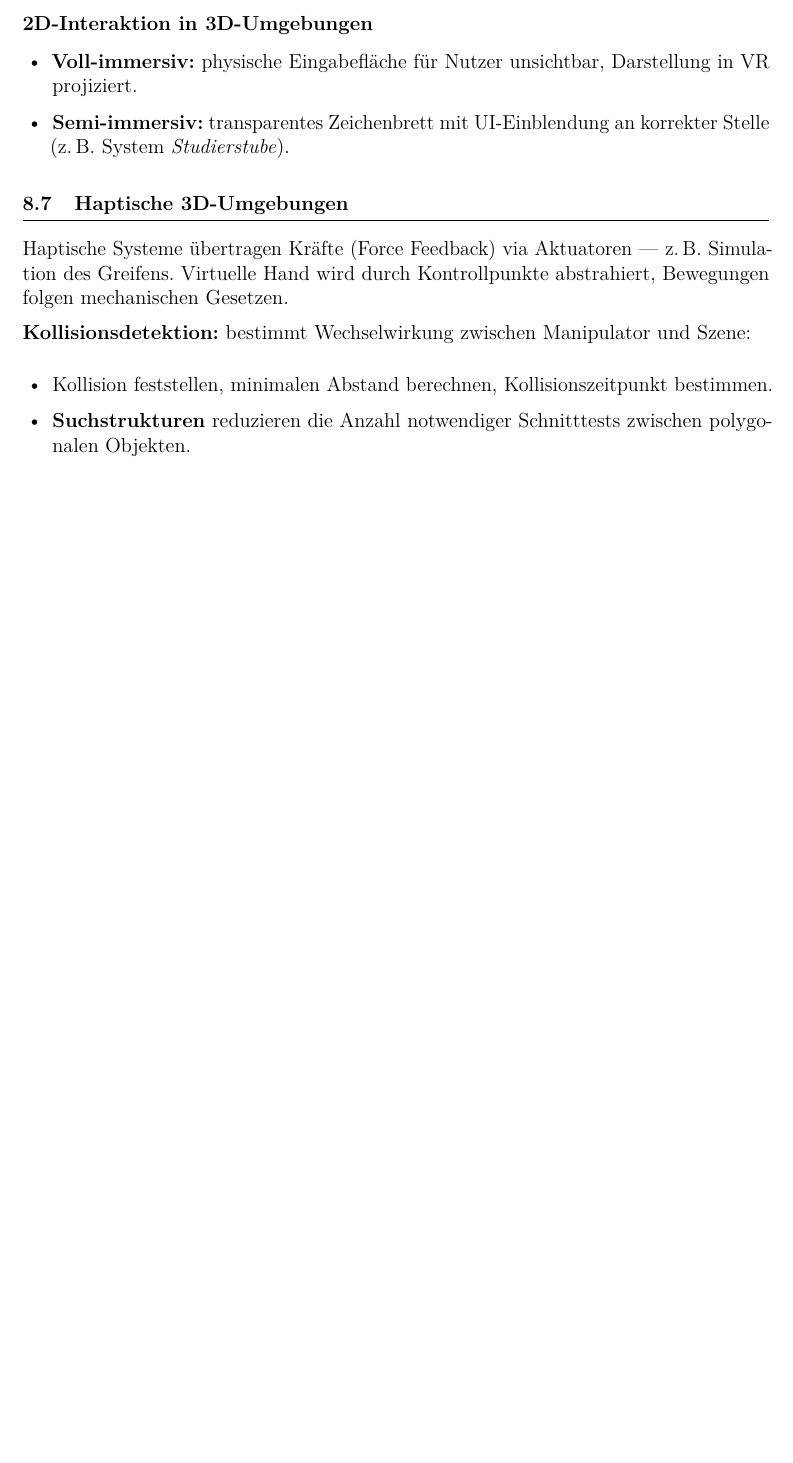
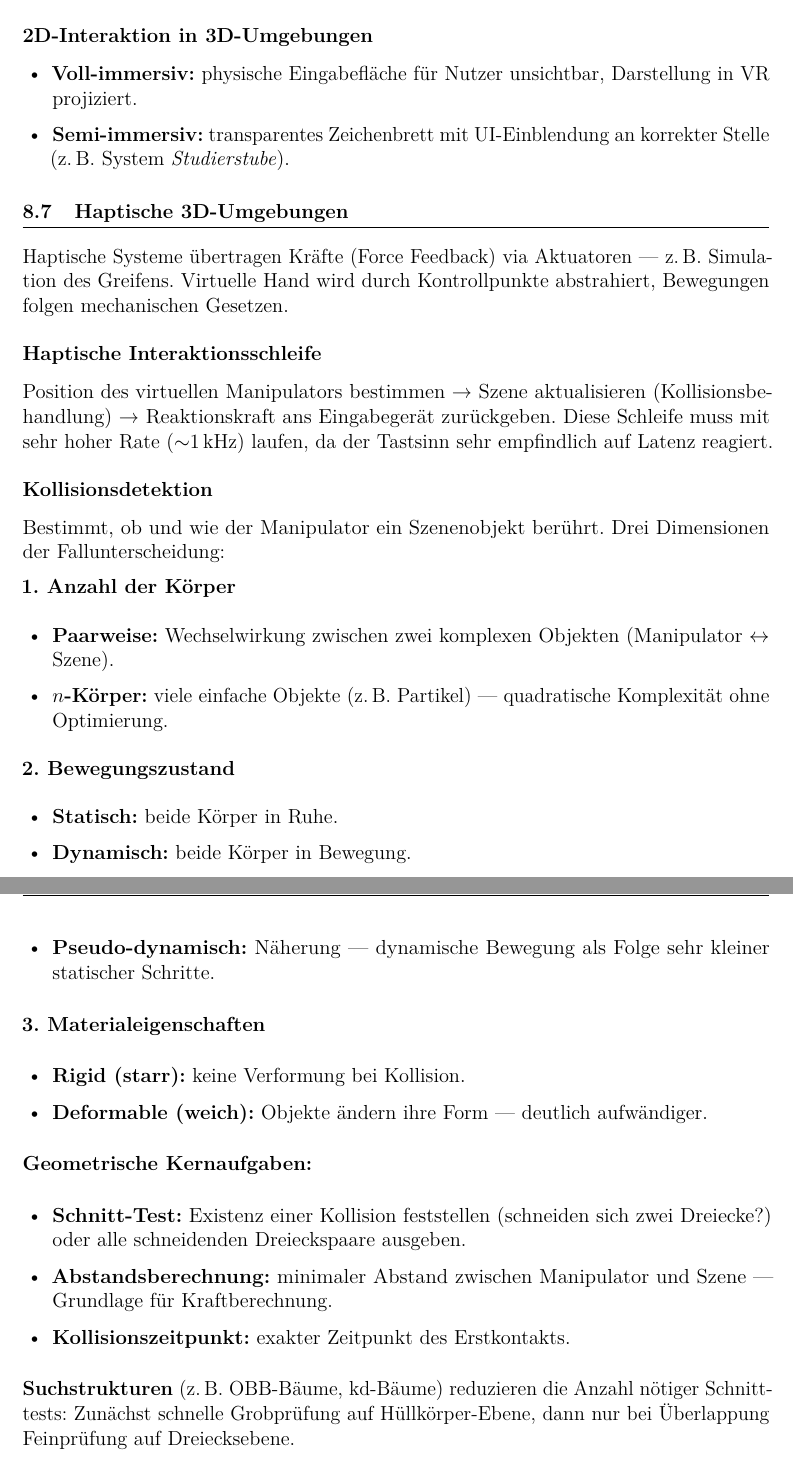
Before and after one commit to dpaguba/college-assignment, a LaTeX document (main.tex): part of page 72 of 72 before the commit and two parts of pages 72 and 73 of 73 after it, the two joined at a grey line, cut so that both start at the same text, the shorter picture padded with empty space. Compiled offline with pdfLaTeX.

Commit message:
add: H.4.2 Kollisionsdetektion – Interaktionsschleife, Fallunterscheidungen, Kernaufgaben

```diff
--- a/main.tex
+++ b/main.tex
@@ -4057,10 +4057,40 @@ Traveling (motorisch: Fortbewegung) + Wayfinding (kognitiv: Orientierung, Planun
 
 Haptische Systeme übertragen Kräfte (Force Feedback) via Aktuatoren — z.\,B.\ Simulation des Greifens. Virtuelle Hand wird durch Kontrollpunkte abstrahiert, Bewegungen folgen mechanischen Gesetzen.
 
-\textbf{Kollisionsdetektion:} bestimmt Wechselwirkung zwischen Manipulator und Szene:
-\begin{itemize}
-  \item Kollision feststellen, minimalen Abstand berechnen, Kollisionszeitpunkt bestimmen.
-  \item \textbf{Suchstrukturen} reduzieren die Anzahl notwendiger Schnitttests zwischen polygonalen Objekten.
-\end{itemize}
+\subsubsection*{Haptische Interaktionsschleife}
+
+Position des virtuellen Manipulators bestimmen → Szene aktualisieren (Kollisionsbehandlung) → Reaktionskraft ans Eingabegerät zurückgeben. Diese Schleife muss mit sehr hoher Rate ($\sim$1\,kHz) laufen, da der Tastsinn sehr empfindlich auf Latenz reagiert.
+
+\subsubsection*{Kollisionsdetektion}
+
+Bestimmt, ob und wie der Manipulator ein Szenenobjekt berührt. Drei Dimensionen der Fallunterscheidung:
+
+\textbf{1. Anzahl der Körper}
+\begin{itemize}
+  \item \textbf{Paarweise:} Wechselwirkung zwischen zwei komplexen Objekten (Manipulator $\leftrightarrow$ Szene).
+  \item \textbf{$n$-Körper:} viele einfache Objekte (z.\,B.\ Partikel) — quadratische Komplexität ohne Optimierung.
+\end{itemize}
+
+\textbf{2. Bewegungszustand}
+\begin{itemize}
+  \item \textbf{Statisch:} beide Körper in Ruhe.
+  \item \textbf{Dynamisch:} beide Körper in Bewegung.
+  \item \textbf{Pseudo-dynamisch:} Näherung — dynamische Bewegung als Folge sehr kleiner statischer Schritte.
+\end{itemize}
+
+\textbf{3. Materialeigenschaften}
+\begin{itemize}
+  \item \textbf{Rigid (starr):} keine Verformung bei Kollision.
+  \item \textbf{Deformable (weich):} Objekte ändern ihre Form — deutlich aufwändiger.
+\end{itemize}
+
+\textbf{Geometrische Kernaufgaben:}
+\begin{itemize}
+  \item \textbf{Schnitt-Test:} Existenz einer Kollision feststellen (schneiden sich zwei Dreiecke?) oder alle schneidenden Dreieckspaare ausgeben.
+  \item \textbf{Abstandsberechnung:} minimaler Abstand zwischen Manipulator und Szene — Grundlage für Kraftberechnung.
+  \item \textbf{Kollisionszeitpunkt:} exakter Zeitpunkt des Erstkontakts.
+\end{itemize}
+
+\textbf{Suchstrukturen} (z.\,B.\ OBB-Bäume, kd-Bäume) reduzieren die Anzahl nötiger Schnitttests: Zunächst schnelle Grobprüfung auf Hüllkörper-Ebene, dann nur bei Überlappung Feinprüfung auf Dreiecksebene.
 
 \end{document}
```
